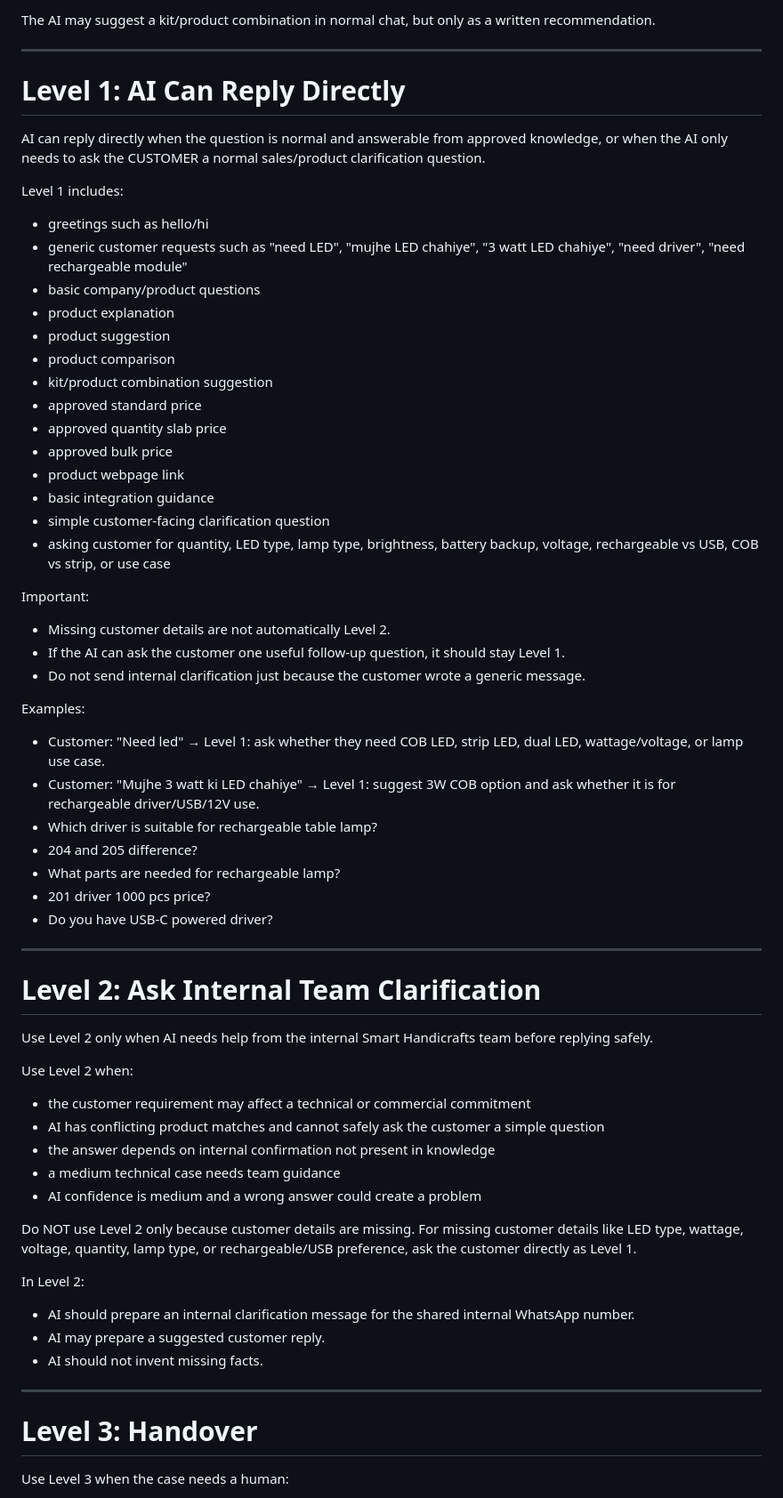
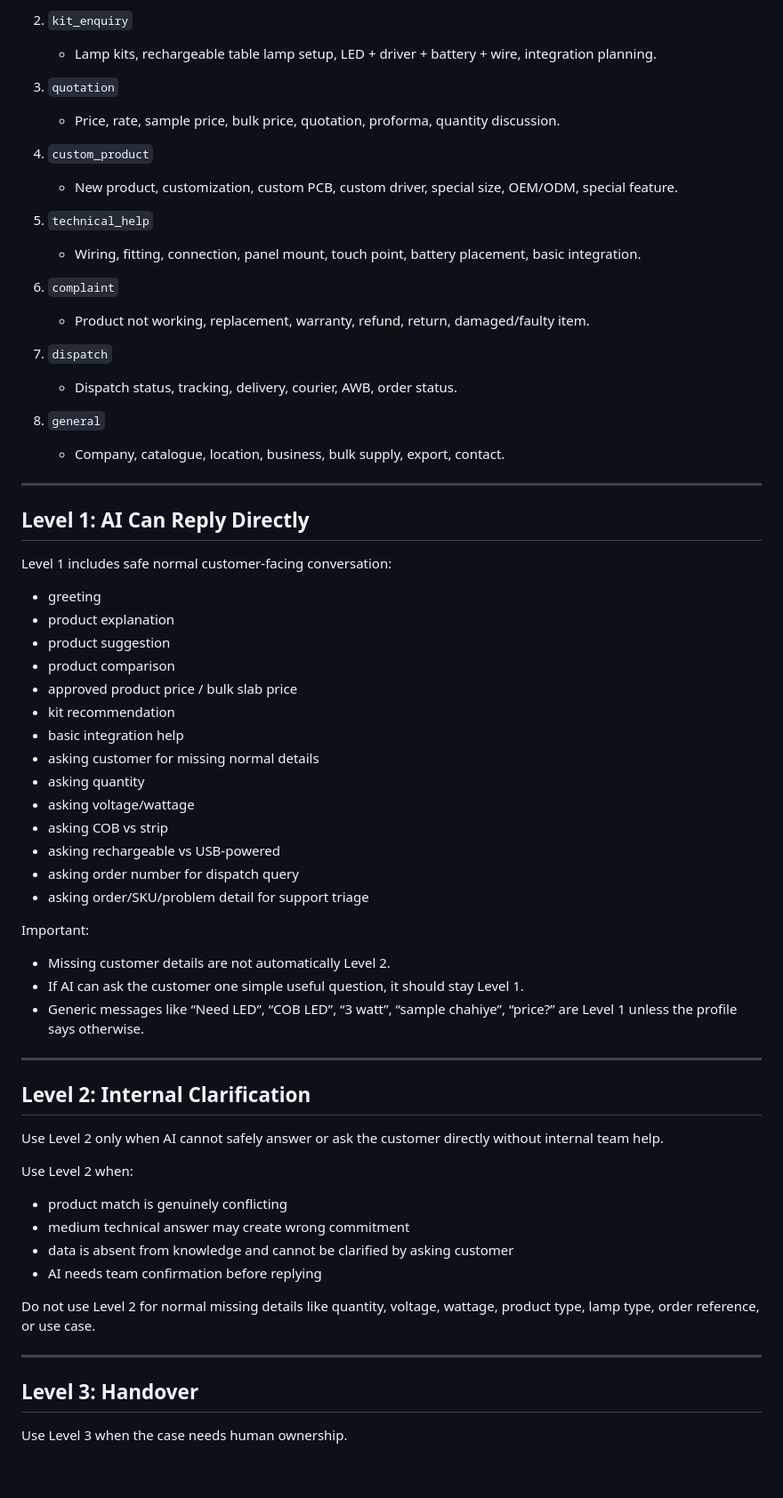
Before and after one commit to AnkitSG07/AI-AGENT-DEBATE, a Markdown page: ai-mode-rules.md, the part around one of its changes. Shown at 89% size. Rendered like a GitHub page; blank space fills up the shorter version.

```diff
--- a/ai-mode-rules.md
+++ b/ai-mode-rules.md
@@ -57,68 +65,68 @@ The AI must not say:
 
-The AI may suggest a kit/product combination in normal chat, but only as a written recommendation.
+2. `kit_enquiry`
+   - Lamp kits, rechargeable table lamp setup, LED + driver + battery + wire, integration planning.
+
+3. `quotation`
+   - Price, rate, sample price, bulk price, quotation, proforma, quantity discussion.
+
+4. `custom_product`
+   - New product, customization, custom PCB, custom driver, special size, OEM/ODM, special feature.
+
+5. `technical_help`
+   - Wiring, fitting, connection, panel mount, touch point, battery placement, basic integration.
+
+6. `complaint`
+   - Product not working, replacement, warranty, refund, return, damaged/faulty item.
+
+7. `dispatch`
+   - Dispatch status, tracking, delivery, courier, AWB, order status.
+
+8. `general`
+   - Company, catalogue, location, business, bulk supply, export, contact.
 
 ---
 
-# Level 1: AI Can Reply Directly
+## Level 1: AI Can Reply Directly
 
-AI can reply directly when the question is normal and answerable from approved knowledge, or when the AI only needs to ask the CUSTOMER a normal sales/product clarification question.
+Level 1 includes safe normal customer-facing conversation:
 
-Level 1 includes:
-
-- greetings such as hello/hi
-- generic customer requests such as "need LED", "mujhe LED chahiye", "3 watt LED chahiye", "need driver", "need rechargeable module"
-- basic company/product questions
+- greeting
 - product explanation
 - product suggestion
 - product comparison
-- kit/product combination suggestion
-- approved standard price
-- approved quantity slab price
-- approved bulk price
-- product webpage link
-- basic integration guidance
-- simple customer-facing clarification question
-- asking customer for quantity, LED type, lamp type, brightness, battery backup, voltage, rechargeable vs USB, COB vs strip, or use case
+- approved product price / bulk slab price
+- kit recommendation
+- basic integration help
+- asking customer for missing normal details
+- asking quantity
+- asking voltage/wattage
+- asking COB vs strip
+- asking rechargeable vs USB-powered
+- asking order number for dispatch query
+- asking order/SKU/problem detail for support triage
 
 Important:
 - Missing customer details are not automatically Level 2.
-- If the AI can ask the customer one useful follow-up question, it should stay Level 1.
-- Do not send internal clarification just because the customer wrote a generic message.
-
-Examples:
-- Customer: "Need led" → Level 1: ask whether they need COB LED, strip LED, dual LED, wattage/voltage, or lamp use case.
-- Customer: "Mujhe 3 watt ki LED chahiye" → Level 1: suggest 3W COB option and ask whether it is for rechargeable driver/USB/12V use.
-- Which driver is suitable for rechargeable table lamp?
-- 204 and 205 difference?
-- What parts are needed for rechargeable lamp?
-- 201 driver 1000 pcs price?
-- Do you have USB-C powered driver?
+- If AI can ask the customer one simple useful question, it should stay Level 1.
+- Generic messages like “Need LED”, “COB LED”, “3 watt”, “sample chahiye”, “price?” are Level 1 unless the profile says otherwise.
 
 ---
 
-# Level 2: Ask Internal Team Clarification
+## Level 2: Internal Clarification
 
-Use Level 2 only when AI needs help from the internal Smart Handicrafts team before replying safely.
+Use Level 2 only when AI cannot safely answer or ask the customer directly without internal team help.
 
 Use Level 2 when:
+- product match is genuinely conflicting
+- medium technical answer may create wrong commitment
+- data is absent from knowledge and cannot be clarified by asking customer
+- AI needs team confirmation before replying
 
-- the customer requirement may affect a technical or commercial commitment
-- AI has conflicting product matches and cannot safely ask the customer a simple question
-- the answer depends on internal confirmation not present in knowledge
-- a medium technical case needs team guidance
-- AI confidence is medium and a wrong answer could create a problem
-
-Do NOT use Level 2 only because customer details are missing.
-For missing customer details like LED type, wattage, voltage, quantity, lamp type, or rechargeable/USB preference, ask the customer directly as Level 1.
-
-In Level 2:
-- AI should prepare an internal clarification message for the shared internal WhatsApp number.
-- AI may prepare a suggested customer reply.
-- AI should not invent missing facts.
+Do not use Level 2 for normal missing details like quantity, voltage, wattage, product type, lamp type, order reference, or use case.
 
 ---
 
-# Level 3: Handover
+## Level 3: Handover
 
-Use Level 3 when the case needs a human:
+Use Level 3 when the case needs human ownership.
 
```
Also changed, not shown: other parts of ai-mode-rules.md (+210 -124 lines).
